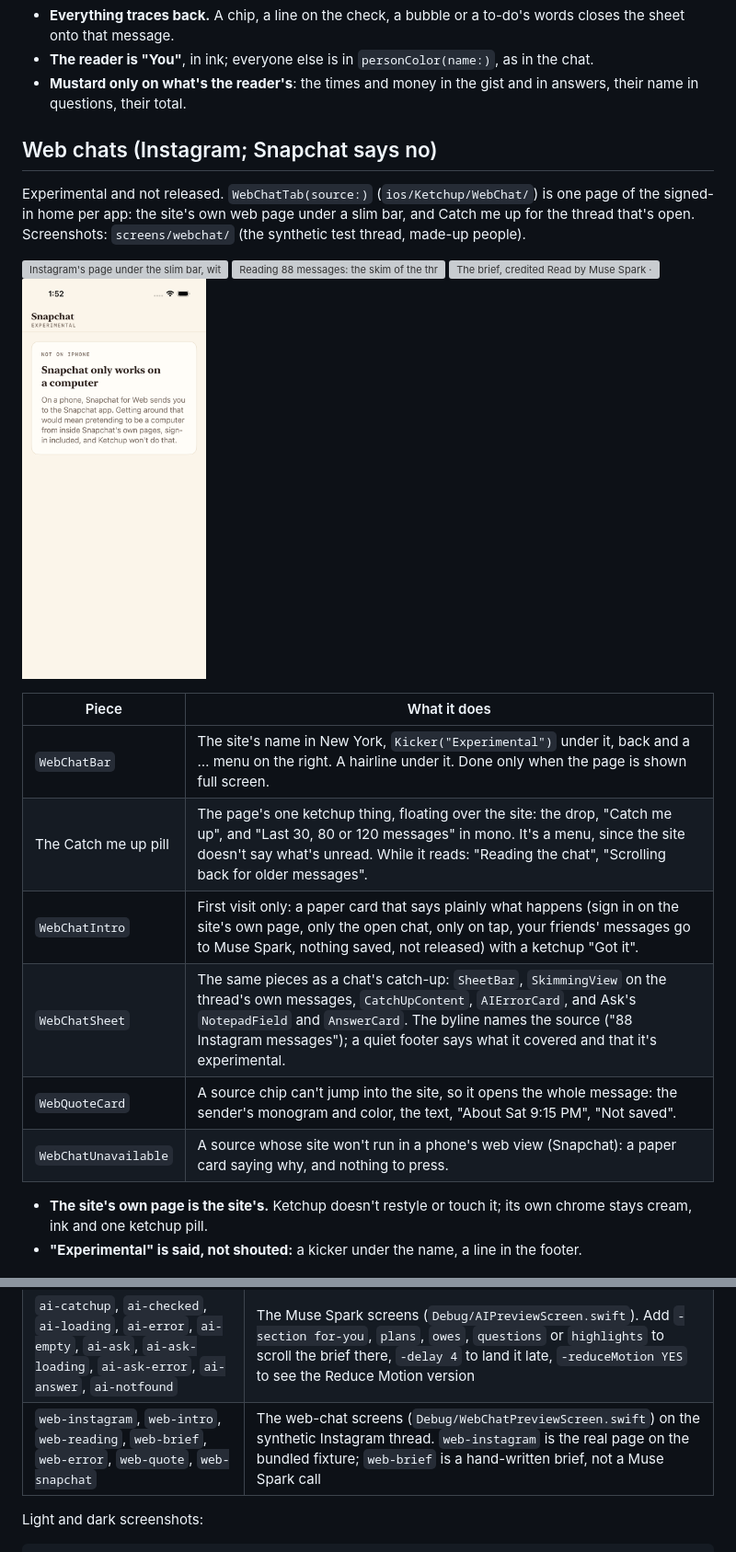
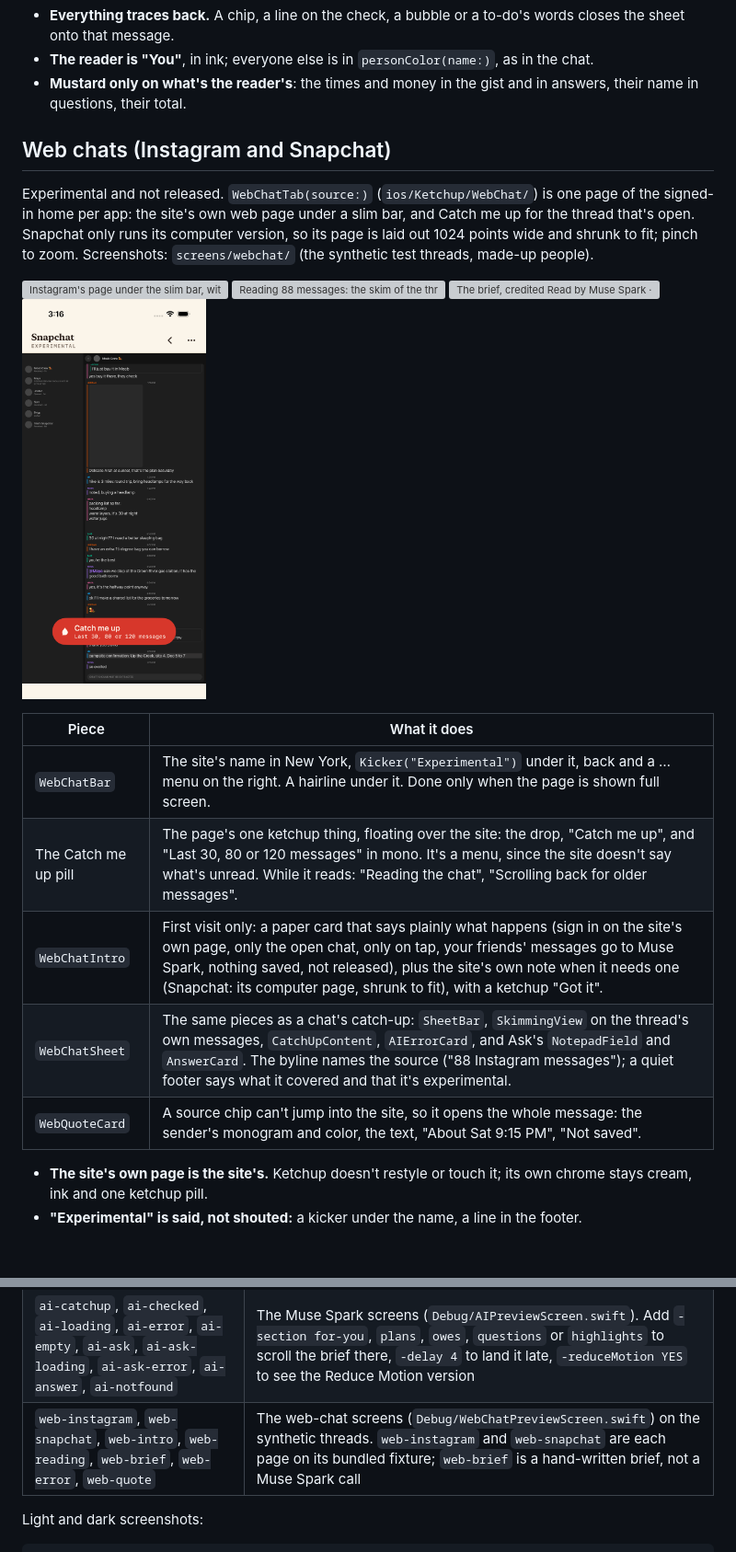
Before and after one commit to DavidNichols1/TLDR, a Markdown page: docs/DESIGN.md, 2 parts joined by grey strips. Shown at 92% size. Drawn GitHub-style; pictures changed too: docs/screens/webchat/web-snapchat-light.png; grey boxes are pictures that could not be loaded.

```diff
--- a/docs/DESIGN.md
+++ b/docs/DESIGN.md
@@ -116,9 +116,9 @@ Catch me up and Ask the chat (`ios/Ketchup/AI/`) lay Muse Spark's JSON out on th
 - **The reader is "You"**, in ink; everyone else is in `personColor(name:)`, as in the chat.
 - **Mustard only on what's the reader's**: the times and money in the gist and in answers, their name in questions, their total.
 
-## Web chats (Instagram; Snapchat says no)
+## Web chats (Instagram and Snapchat)
 
-Experimental and not released. `WebChatTab(source:)` (`ios/Ketchup/WebChat/`) is one page of the signed-in home per app: the site's own web page under a slim bar, and Catch me up for the thread that's open. Screenshots: `screens/webchat/` (the synthetic test thread, made-up people).
+Experimental and not released. `WebChatTab(source:)` (`ios/Ketchup/WebChat/`) is one page of the signed-in home per app: the site's own web page under a slim bar, and Catch me up for the thread that's open. Snapchat only runs its computer version, so its page is laid out 1024 points wide and shrunk to fit; pinch to zoom. Screenshots: `screens/webchat/` (the synthetic test threads, made-up people).
 
 <p>
 <img src="screens/webchat/web-instagram-light.png" width="200" alt="Instagram's page under the slim bar, with the Catch me up pill">
@@ -131,10 +131,9 @@ Experimental and not released. `WebChatTab(source:)` (`ios/Ketchup/WebChat/`) is
 |---|---|
 | `WebChatBar` | The site's name in New York, `Kicker("Experimental")` under it, back and a … menu on the right. A hairline under it. Done only when the page is shown full screen. |
 | The Catch me up pill | The page's one ketchup thing, floating over the site: the drop, "Catch me up", and "Last 30, 80 or 120 messages" in mono. It's a menu, since the site doesn't say what's unread. While it reads: "Reading the chat", "Scrolling back for older messages". |
-| `WebChatIntro` | First visit only: a paper card that says plainly what happens (sign in on the site's own page, only the open chat, only on tap, your friends' messages go to Muse Spark, nothing saved, not released) with a ketchup "Got it". |
+| `WebChatIntro` | First visit only: a paper card that says plainly what happens (sign in on the site's own page, only the open chat, only on tap, your friends' messages go to Muse Spark, nothing saved, not released), plus the site's own note when it needs one (Snapchat: its computer page, shrunk to fit), with a ketchup "Got it". |
 | `WebChatSheet` | The same pieces as a chat's catch-up: `SheetBar`, `SkimmingView` on the thread's own messages, `CatchUpContent`, `AIErrorCard`, and Ask's `NotepadField` and `AnswerCard`. The byline names the source ("88 Instagram messages"); a quiet footer says what it covered and that it's experimental. |
 | `WebQuoteCard` | A source chip can't jump into the site, so it opens the whole message: the sender's monogram and color, the text, "About Sat 9:15 PM", "Not saved". |
-| `WebChatUnavailable` | A source whose site won't run in a phone's web view (Snapchat): a paper card saying why, and nothing to press. |
 
 - **The site's own page is the site's.** Ketchup doesn't restyle or touch it; its own chrome stays cream, ink and one ketchup pill.
 - **"Experimental" is said, not shouted:** a kicker under the name, a line in the footer.
@@ -160,7 +159,7 @@ xcrun simctl launch --terminate-running-process <udid> com.vibetemp.ketchup -scr
 | `design` | This system, live. Add `-section brand`, `buttons`, `marker`, `type`, `people`, `paper` or `colors` to scroll there |
 | `signin`, `signin-code`, `name`, `inbox`, `inbox-empty`, `new-chat`, `join`, `chat`, `chat-jump`, `info`, `icon` | The chat screens (`Debug/CorePreviewScreen.swift`). `chat-jump` stages the jump-to-message highlight; `icon` renders the app icon |
 | `ai-catchup`, `ai-checked`, `ai-loading`, `ai-error`, `ai-empty`, `ai-ask`, `ai-ask-loading`, `ai-ask-error`, `ai-answer`, `ai-notfound` | The Muse Spark screens (`Debug/AIPreviewScreen.swift`). Add `-section for-you`, `plans`, `owes`, `questions` or `highlights` to scroll the brief there, `-delay 4` to land it late, `-reduceMotion YES` to see the Reduce Motion version |
-| `web-instagram`, `web-intro`, `web-reading`, `web-brief`, `web-error`, `web-quote`, `web-snapchat` | The web-chat screens (`Debug/WebChatPreviewScreen.swift`) on the synthetic Instagram thread. `web-instagram` is the real page on the bundled fixture; `web-brief` is a hand-written brief, not a Muse Spark call |
+| `web-instagram`, `web-snapchat`, `web-intro`, `web-reading`, `web-brief`, `web-error`, `web-quote` | The web-chat screens (`Debug/WebChatPreviewScreen.swift`) on the synthetic threads. `web-instagram` and `web-snapchat` are each page on its bundled fixture; `web-brief` is a hand-written brief, not a Muse Spark call |
 
 Light and dark screenshots:
 
```
Also changed, not shown: other parts of docs/DESIGN.md (+1 -1 lines), CLAUDE.md (+58 -34 lines), 1 other file.
